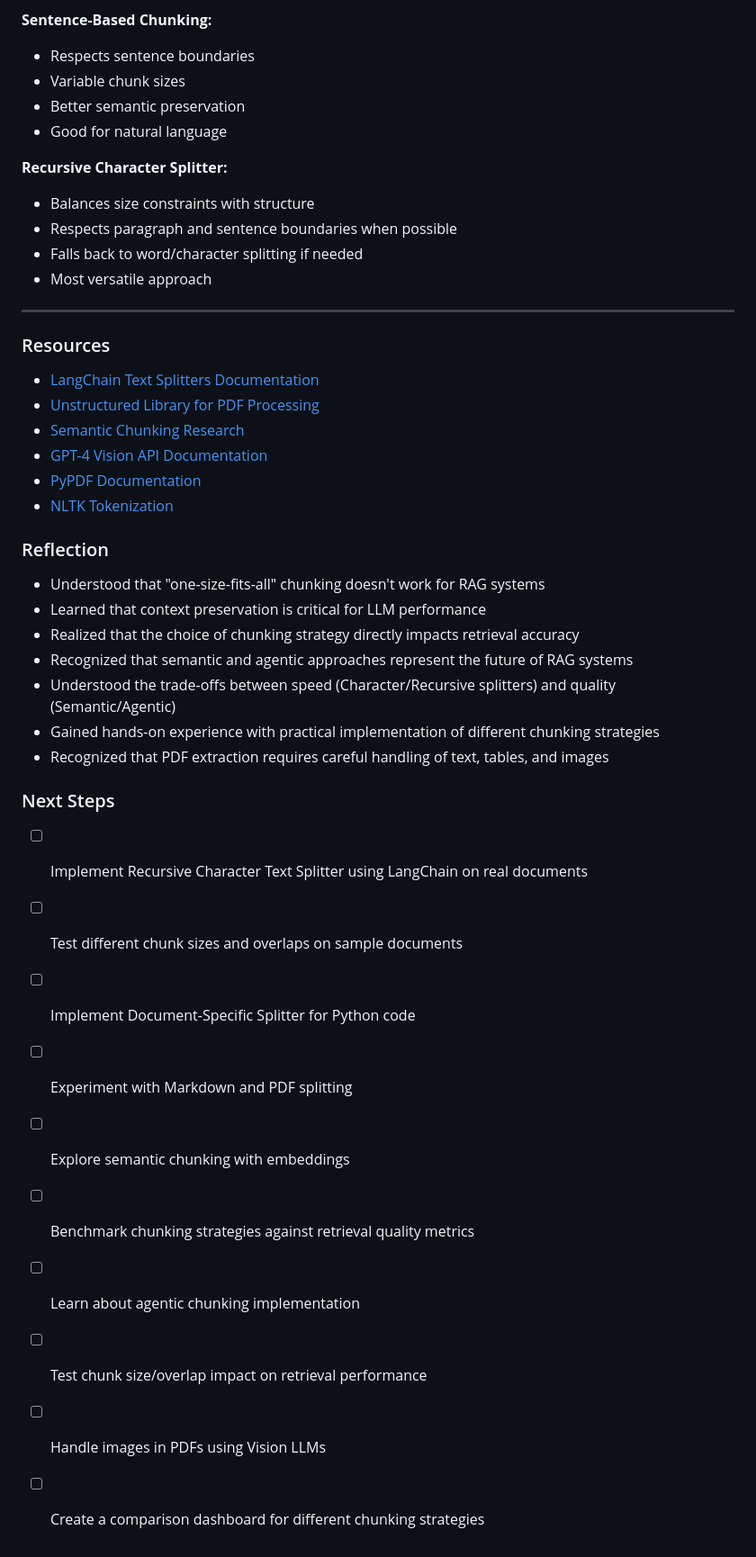
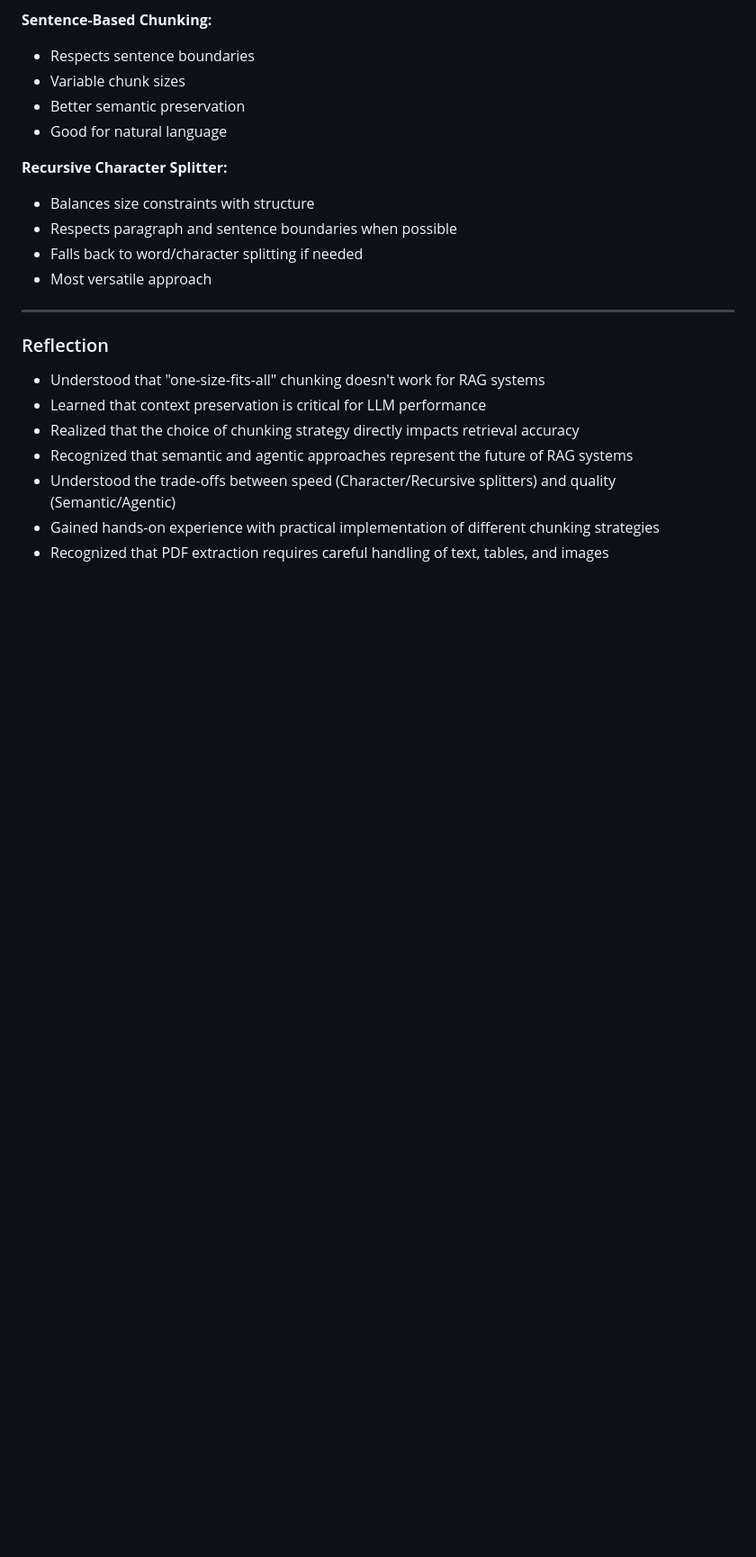
Before and after one commit to 369vamsikrishnat/genai-portfolio, a Markdown page: project-1-rag-api/learning-notes/day2.md, the part around the change. Shown at 90% size. Drawn GitHub-style; blank space fills up the shorter version.

```diff
--- a/project-1-rag-api/learning-notes/day2.md
+++ b/project-1-rag-api/learning-notes/day2.md
@@ -539,13 +539,6 @@ print("  Observation: Respects structural breaks like paragraphs and sentences."
 
 ---
 
-### Resources
-- [LangChain Text Splitters Documentation](https://python.langchain.com/docs/how_to/character_text_splitters)
-- [Unstructured Library for PDF Processing](https://unstructured.io/)
-- [Semantic Chunking Research](https://arxiv.org/search/?query=semantic+chunking&searchtype=all)
-- [GPT-4 Vision API Documentation](https://platform.openai.com/docs/guides/vision)
-- [PyPDF Documentation](https://pypdf.readthedocs.io/)
-- [NLTK Tokenization](https://www.nltk.org/howto/tokenize.html)
 
 ### Reflection
 - Understood that "one-size-fits-all" chunking doesn't work for RAG systems
@@ -555,15 +548,3 @@ print("  Observation: Respects structural breaks like paragraphs and sentences."
 - Understood the trade-offs between speed (Character/Recursive splitters) and quality (Semantic/Agentic)
 - Gained hands-on experience with practical implementation of different chunking strategies
 - Recognized that PDF extraction requires careful handling of text, tables, and images
-
-### Next Steps
-- [ ] Implement Recursive Character Text Splitter using LangChain on real documents
-- [ ] Test different chunk sizes and overlaps on sample documents
-- [ ] Implement Document-Specific Splitter for Python code
-- [ ] Experiment with Markdown and PDF splitting
-- [ ] Explore semantic chunking with embeddings
-- [ ] Benchmark chunking strategies against retrieval quality metrics
-- [ ] Learn about agentic chunking implementation
-- [ ] Test chunk size/overlap impact on retrieval performance
-- [ ] Handle images in PDFs using Vision LLMs
-- [ ] Create a comparison dashboard for different chunking strategies
```
